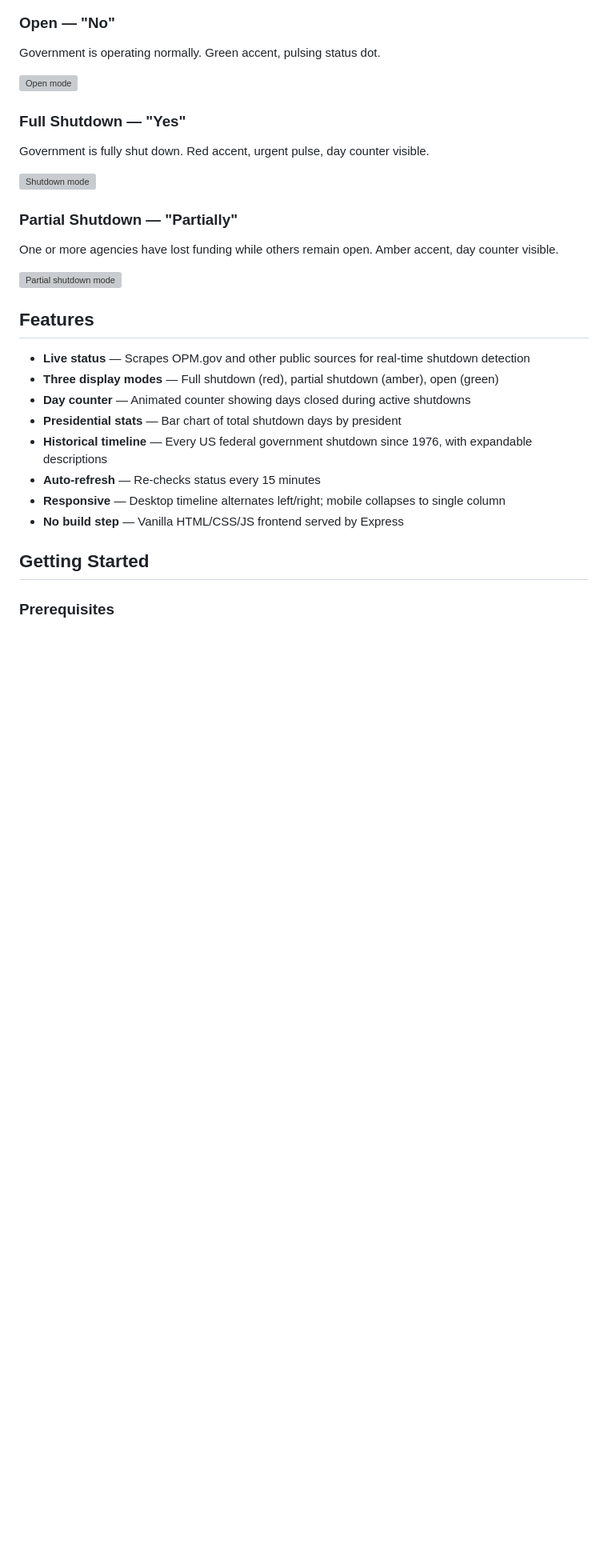
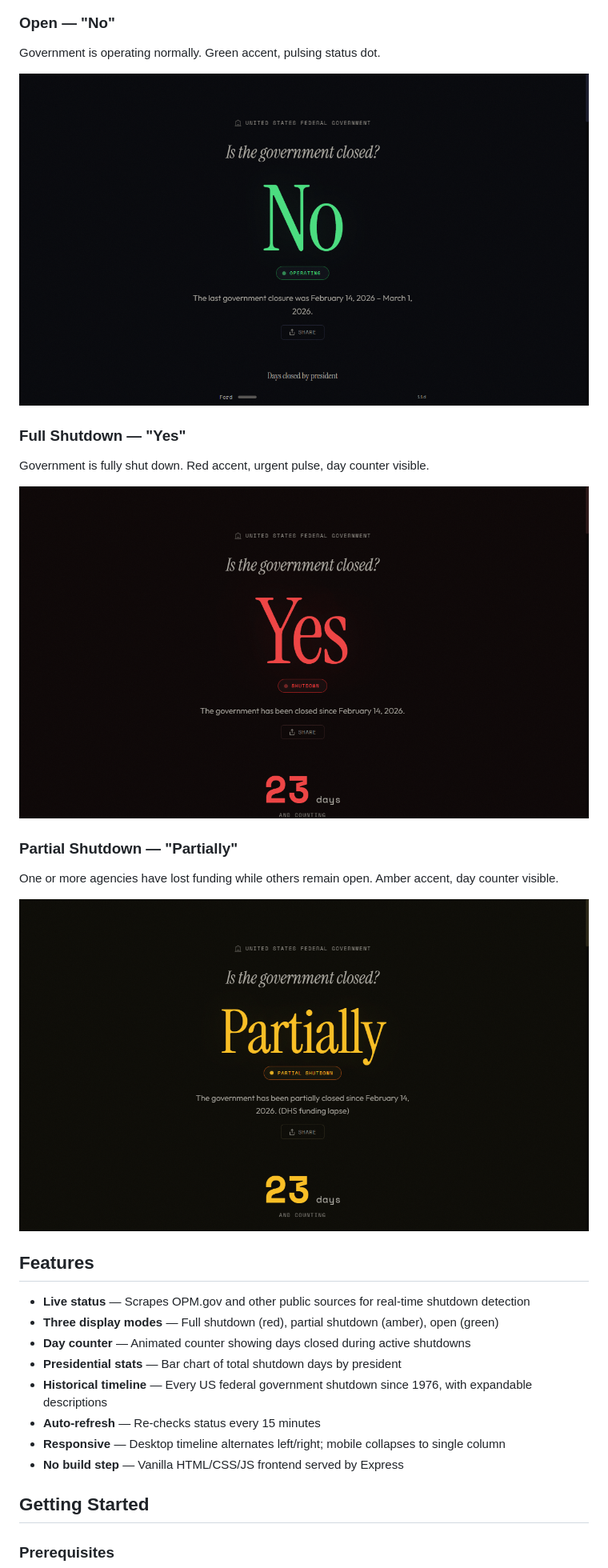
Before and after one commit to blakedisiere/isthegovernmentclosed, a Markdown page: README.md, the part around the change. Shown at 80% size. Rendered like a GitHub page; pictures changed too: public/preview-no.png (added), public/preview-partial.png (added), public/preview-yes.png (added); blank space fills up the shorter version; grey boxes are pictures that could not be loaded.

```diff
--- a/README.md
+++ b/README.md
@@ -12,19 +12,19 @@ The site has three display modes depending on the current federal operating stat
 
 Government is operating normally. Green accent, pulsing status dot.
 
-![Open mode](public/preview-no.svg)
+![Open mode](public/preview-no.png)
 
 ### Full Shutdown — "Yes"
 
 Government is fully shut down. Red accent, urgent pulse, day counter visible.
 
-![Shutdown mode](public/preview-yes.svg)
+![Shutdown mode](public/preview-yes.png)
 
 ### Partial Shutdown — "Partially"
 
 One or more agencies have lost funding while others remain open. Amber accent, day counter visible.
 
-![Partial shutdown mode](public/preview-partial.svg)
+![Partial shutdown mode](public/preview-partial.png)
 
 ## Features
 
```
Also changed, not shown: CLAUDE.md (+9 -0 lines), 5 other files.
